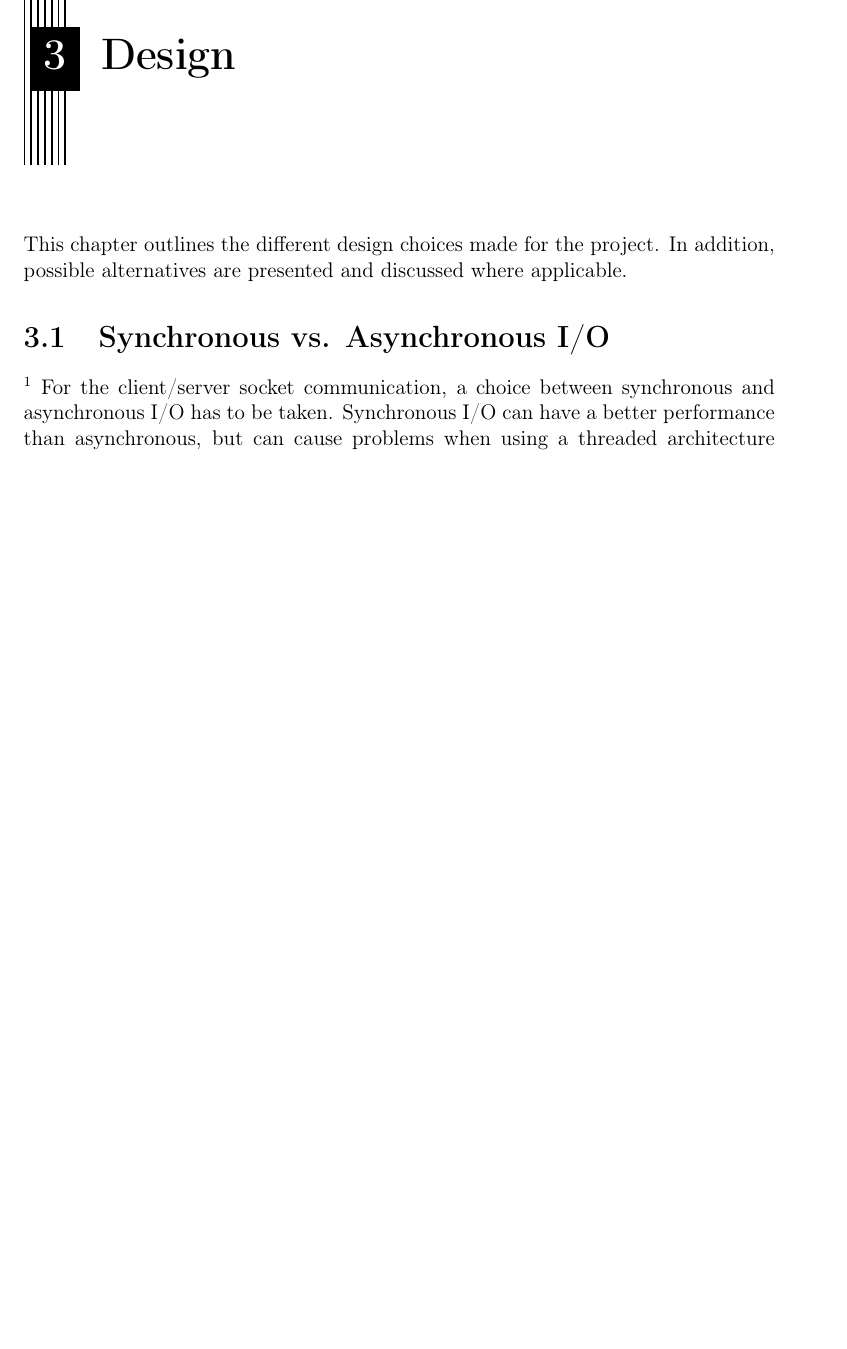
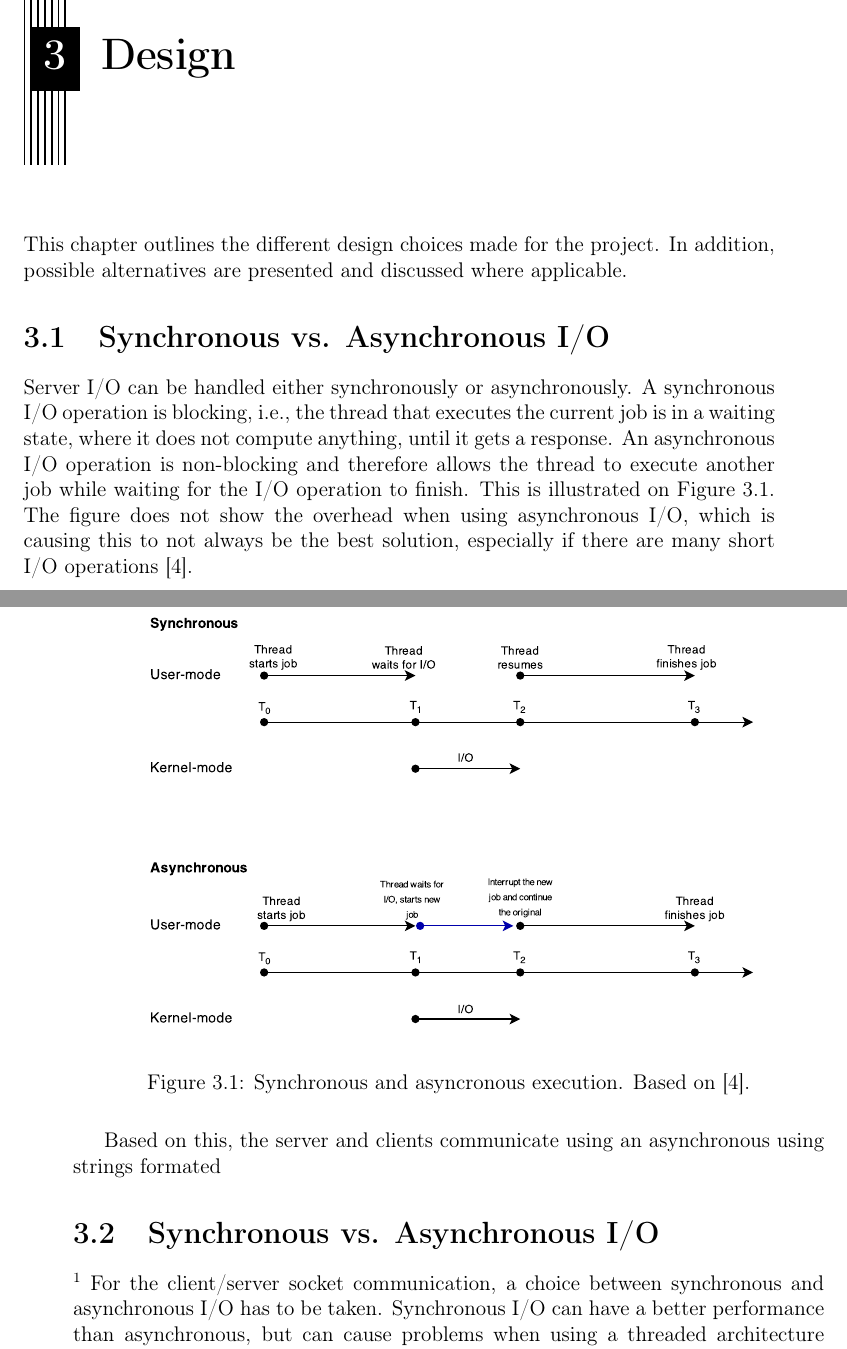
Before and after one commit to cnduru/sw7, a LaTeX book (report/main.tex, which reads report/indhold/teori/blockingvsnonblocking.tex): part of page 8 of 18 before the commit and two parts of pages 8 and 9 of 19 after it, the two joined at a grey line, cut so that both start at the same text, the shorter picture padded with empty space. Compiled offline with pdfLaTeX.

Commit message:
Added some things and stuff.

```diff
--- a/report/indhold/teori/blockingvsnonblocking.tex
+++ b/report/indhold/teori/blockingvsnonblocking.tex
@@ -1,9 +1,19 @@
-% http://www.ducons.com/blog/tests-and-thoughts-on-asynchronous-io-vs-multithreading
-% http://msdn.microsoft.com/en-us/library/windows/desktop/aa365683(v=vs.85).aspx
-% http://msdn.microsoft.com/en-us/library/hh191443.aspx
+% ms-syn-asyn - http://msdn.microsoft.com/en-us/library/windows/desktop/aa365683(v=vs.85).aspx
 
 
+\section{Synchronous vs. Asynchronous I/O}
 %What is B/NB I/O?
+Server I/O can be handled either synchronously or asynchronously. A synchronous I/O operation is blocking, i.e., the thread that executes the current job is in a waiting state, where it does not compute anything, until it gets a response. An asynchronous I/O operation is non-blocking and therefore allows the thread to execute another job while waiting for the I/O operation to finish. This is illustrated on \Cref{fig:syncasync}. The figure does not show the overhead when using asynchronous I/O, which is causing this to not always be the best solution, especially if there are many short I/O operations \cite{ms-syn-asyn}.
+
+\begin{figure}[H]
+  \centering
+  \includegraphics[scale=1.2]{billeder/sync-async.pdf}
+  \caption{Synchronous and asyncronous execution. Based on \cite{ms-syn-asyn}.}
+  \label{fig:syncasync}
+\end{figure}
+
+
+Based on this, the server and clients communicate using an asynchronous  using strings formated
 
 %What are the advantages and disadvantages?
 
```
Also changed, not shown: report/litteratur/litteratur.bib (+11 -1 lines), report/billeder/sync-async.pdf (added).
